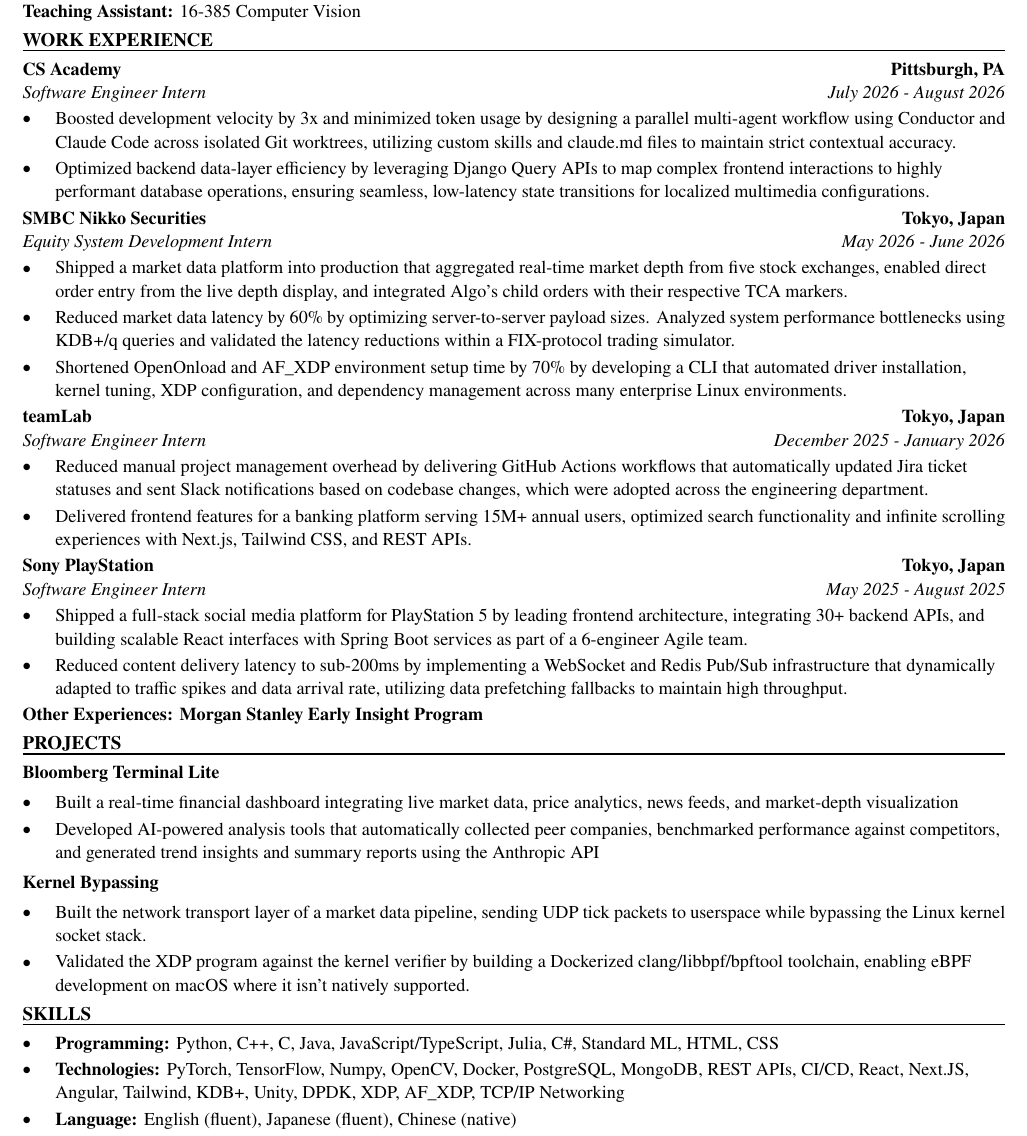
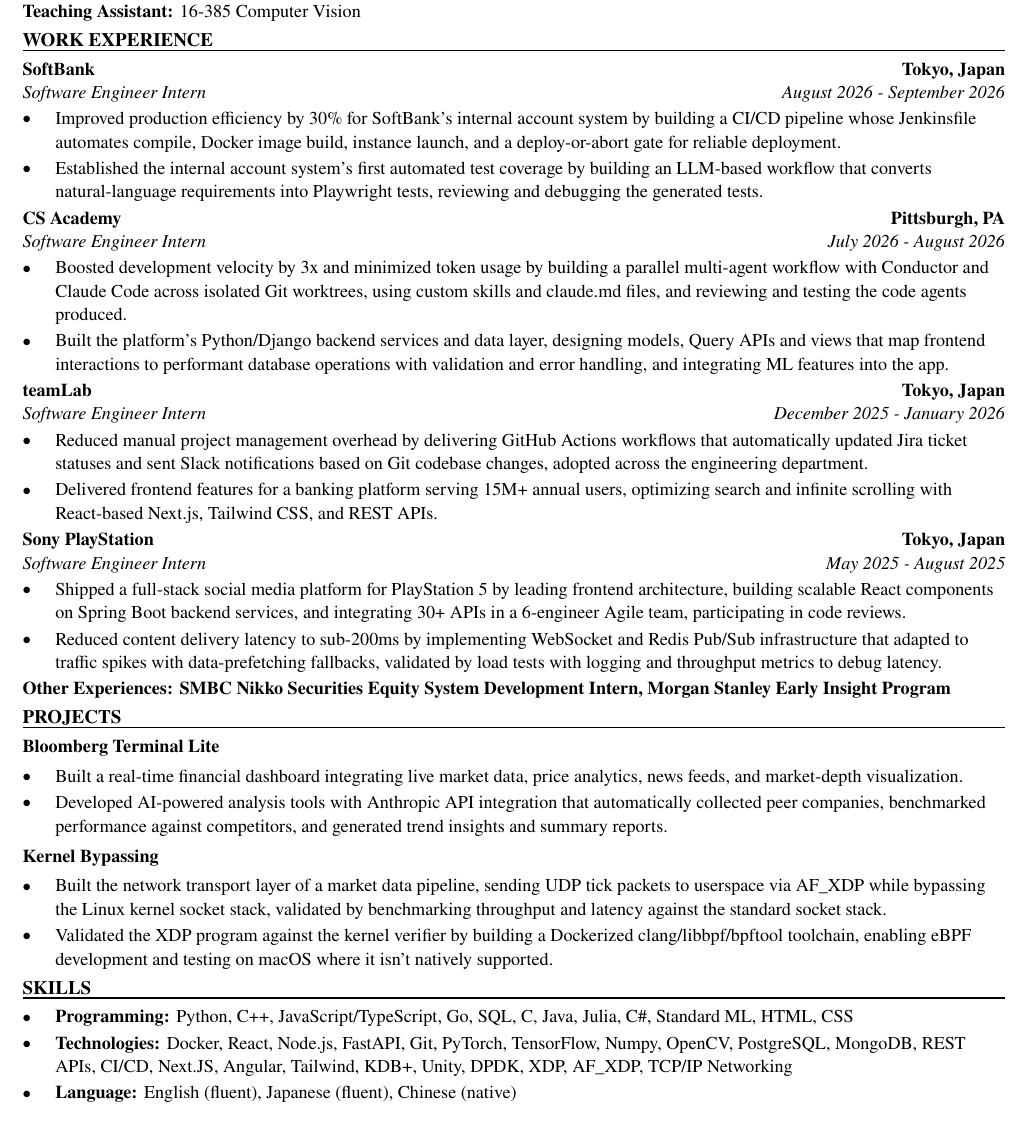
Before and after one commit to xinyichan04/resume, a LaTeX CV (resume.tex, which reads skills.tex): part of the page, cut so that both start at the same text. Compiled offline with pdfLaTeX.

Commit message:
Tailor for Tractian: Software Engineering Intern (ATS score 63.6 -> 100.0)

```diff
--- a/resume.tex
+++ b/resume.tex
@@ -50,43 +50,42 @@
 \textbf{Teaching Assistant:} 16-385 Computer Vision
 
 \section*{WORK EXPERIENCE}
+\entry{SoftBank}{Tokyo, Japan}{Software Engineer Intern}{August 2026 - September 2026}
+\begin{itemize}
+  \item Improved production efficiency by 30\% for SoftBank's internal account system by building a CI/CD pipeline whose Jenkinsfile automates compile, Docker image build, instance launch, and a deploy-or-abort gate for reliable deployment.
+  \item Established the internal account system's first automated test coverage by building an LLM-based workflow that converts natural-language requirements into Playwright tests, reviewing and debugging the generated tests.
+\end{itemize}
+
 \entry{CS Academy}{Pittsburgh, PA}{Software Engineer Intern}{July 2026 - August 2026}
 \begin{itemize}
-  \item Boosted development velocity by 3x and minimized token usage by designing a parallel multi-agent workflow using Conductor and Claude Code across isolated Git worktrees, utilizing custom skills and claude.md files to maintain strict contextual accuracy.
-  \item Optimized backend data-layer efficiency by leveraging Django Query APIs to map complex frontend interactions to highly performant database operations, ensuring seamless, low-latency state transitions for localized multimedia configurations.
-\end{itemize}
-
-\entry{SMBC Nikko Securities}{Tokyo, Japan}{Equity System Development Intern}{May 2026 - June 2026}
-\begin{itemize}
-  \item Shipped a market data platform into production that aggregated real-time market depth from five stock exchanges, enabled direct order entry from the live depth display, and integrated Algo's child orders with their respective TCA markers.
-  \item Reduced market data latency by 60\% by optimizing server-to-server payload sizes. Analyzed system performance bottlenecks using KDB+/q queries and validated the latency reductions within a FIX-protocol trading simulator.
-  \item Shortened OpenOnload and AF\_XDP environment setup time by 70\% by developing a CLI that automated driver installation, kernel tuning, XDP configuration, and dependency management across many enterprise Linux environments.
+  \item Boosted development velocity by 3x and minimized token usage by building a parallel multi-agent workflow with Conductor and Claude Code across isolated Git worktrees, using custom skills and claude.md files, and reviewing and testing the code agents produced.
+  \item Built the platform's Python/Django backend services and data layer, designing models, Query APIs and views that map frontend interactions to performant database operations with validation and error handling, and integrating ML features into the app.
 \end{itemize}
 
 \entry{teamLab}{Tokyo, Japan}{Software Engineer Intern}{December 2025 - January 2026}
 \begin{itemize}
-  \item Reduced manual project management overhead by delivering GitHub Actions workflows that automatically updated Jira ticket statuses and sent Slack notifications based on codebase changes, which were adopted across the engineering department.
-  \item Delivered frontend features for a banking platform serving 15M+ annual users, optimized search functionality and infinite scrolling experiences with Next.js, Tailwind CSS, and REST APIs.
+  \item Reduced manual project management overhead by delivering GitHub Actions workflows that automatically updated Jira ticket statuses and sent Slack notifications based on Git codebase changes, adopted across the engineering department.
+  \item Delivered frontend features for a banking platform serving 15M+ annual users, optimizing search and infinite scrolling with React-based Next.js, Tailwind CSS, and REST APIs.
 \end{itemize}
 
 \entry{Sony PlayStation}{Tokyo, Japan}{Software Engineer Intern}{May 2025 - August 2025}
 \begin{itemize}
-  \item Shipped a full-stack social media platform for PlayStation 5 by leading frontend architecture, integrating 30+ backend APIs, and building scalable React interfaces with Spring Boot services as part of a 6-engineer Agile team.
-  \item Reduced content delivery latency to sub-200ms by implementing a WebSocket and Redis Pub/Sub infrastructure that dynamically adapted to traffic spikes and data arrival rate, utilizing data prefetching fallbacks to maintain high throughput.
+  \item Shipped a full-stack social media platform for PlayStation 5 by leading frontend architecture, building scalable React components on Spring Boot backend services, and integrating 30+ APIs in a 6-engineer Agile team, participating in code reviews.
+  \item Reduced content delivery latency to sub-200ms by implementing WebSocket and Redis Pub/Sub infrastructure that adapted to traffic spikes with data-prefetching fallbacks, validated by load tests with logging and throughput metrics to debug latency.
 \end{itemize}
-\textbf{Other Experiences: Morgan Stanley Early Insight Program}
+\textbf{Other Experiences: SMBC Nikko Securities Equity System Development Intern, Morgan Stanley Early Insight Program}
 
 \section*{PROJECTS}
 \textbf{Bloomberg Terminal Lite}\par\vspace{2pt}
 \begin{itemize}
-  \item Built a real-time financial dashboard integrating live market data, price analytics, news feeds, and market-depth visualization
-  \item Developed AI-powered analysis tools that automatically collected peer companies, benchmarked performance against competitors, and generated trend insights and summary reports using the Anthropic API
+  \item Built a real-time financial dashboard integrating live market data, price analytics, news feeds, and market-depth visualization.
+  \item Developed AI-powered analysis tools with Anthropic API integration that automatically collected peer companies, benchmarked performance against competitors, and generated trend insights and summary reports.
 \end{itemize}
 \vspace{2pt}
 \textbf{Kernel Bypassing}\par\vspace{2pt}
 \begin{itemize}
-  \item Built the network transport layer of a market data pipeline, sending UDP tick packets to userspace while bypassing the Linux kernel socket stack.
-  \item Validated the XDP program against the kernel verifier by building a Dockerized clang/libbpf/bpftool toolchain, enabling eBPF development on macOS where it isn't natively supported.
+  \item Built the network transport layer of a market data pipeline, sending UDP tick packets to userspace via AF\_XDP while bypassing the Linux kernel socket stack, validated by benchmarking throughput and latency against the standard socket stack.
+  \item Validated the XDP program against the kernel verifier by building a Dockerized clang/libbpf/bpftool toolchain, enabling eBPF development and testing on macOS where it isn't natively supported.
 \end{itemize}
 
 \input{skills.tex}
--- a/skills.tex
+++ b/skills.tex
@@ -1,7 +1,7 @@
 % SKILLS section: the ONLY part the tailoring system rewrites.
 \section*{SKILLS}
 \begin{itemize}
-  \item \textbf{Programming:} Python, C++, C, Java, JavaScript/TypeScript, Julia, C\#, Standard ML, HTML, CSS
-  \item \textbf{Technologies:} PyTorch, TensorFlow, Numpy, OpenCV, Docker, PostgreSQL, MongoDB, REST APIs, CI/CD, React, Next.JS, Angular, Tailwind, KDB+, Unity, DPDK, XDP, AF\_XDP, TCP/IP Networking
+  \item \textbf{Programming:} Python, C++, JavaScript/TypeScript, Go, SQL, C, Java, Julia, C\#, Standard ML, HTML, CSS
+  \item \textbf{Technologies:} Docker, React, Node.js, FastAPI, Git, PyTorch, TensorFlow, Numpy, OpenCV, PostgreSQL, MongoDB, REST APIs, CI/CD, Next.JS, Angular, Tailwind, KDB+, Unity, DPDK, XDP, AF\_XDP, TCP/IP Networking
   \item \textbf{Language:} English (fluent), Japanese (fluent), Chinese (native)
 \end{itemize}
```
